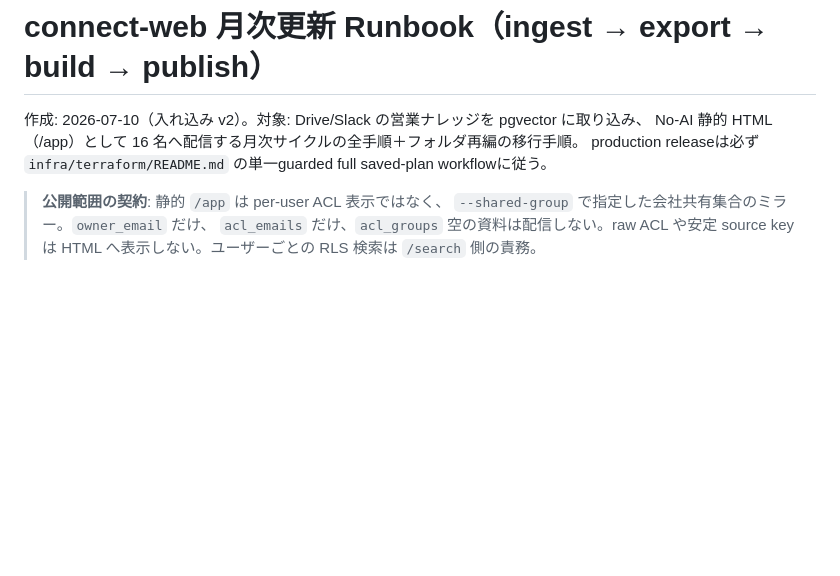
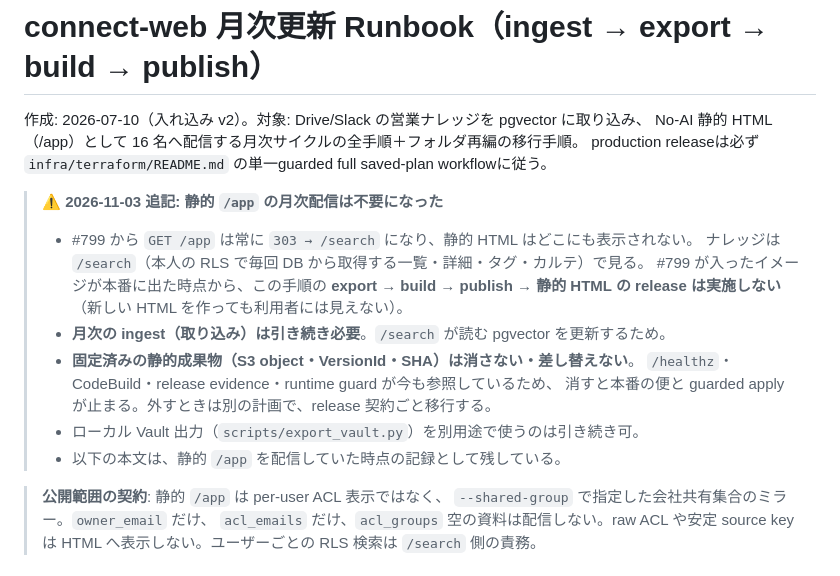
Before and after one commit to noirelumiere00/TeamAgent, a Markdown page: docs/runbooks/connect_web_monthly.md, the part around the change. Rendered like a GitHub page; blank space fills up the shorter version.

Commit message:
docs(runbook): 静的 /app の月次配信は不要になったことを月次手順書の冒頭に追記（後片付け 第1段③）
#799 で /app は常に /search へ転送され、静的 HTML は表示されない。
- export → build → publish → 静的 HTML の release は実施しない
- 月次 ingest は引き続き必要（/search が読む pgvector を更新）
- 固定済みの静的成果物（S3 object・VersionId・SHA）は消さない（/healthz・CodeBuild・release evidence・runtime guard が参照）

Co-Authored-By: Claude Opus 5.5 <noreply@anthropic.com>

```diff
--- a/docs/runbooks/connect_web_monthly.md
+++ b/docs/runbooks/connect_web_monthly.md
@@ -4,6 +4,19 @@
 No-AI 静的 HTML（/app）として 16 名へ配信する月次サイクルの全手順＋フォルダ再編の移行手順。
 production releaseは必ず `infra/terraform/README.md` の単一guarded
 full saved-plan workflowに従う。
+
+> **⚠️ 2026-11-03 追記: 静的 `/app` の月次配信は不要になった**
+>
+> - #799 から `GET /app` は常に `303 → /search` になり、静的 HTML はどこにも表示されない。
+>   ナレッジは `/search`（本人の RLS で毎回 DB から取得する一覧・詳細・タグ・カルテ）で見る。
+>   #799 が入ったイメージが本番に出た時点から、この手順の **export → build → publish → 静的 HTML の
+>   release は実施しない**（新しい HTML を作っても利用者には見えない）。
+> - **月次の ingest（取り込み）は引き続き必要**。`/search` が読む pgvector を更新するため。
+> - **固定済みの静的成果物（S3 object・VersionId・SHA）は消さない・差し替えない**。
+>   `/healthz`・CodeBuild・release evidence・runtime guard が今も参照しているため、
+>   消すと本番の便と guarded apply が止まる。外すときは別の計画で、release 契約ごと移行する。
+> - ローカル Vault 出力（`scripts/export_vault.py`）を別用途で使うのは引き続き可。
+> - 以下の本文は、静的 `/app` を配信していた時点の記録として残している。
 
 > **公開範囲の契約**: 静的 `/app` は per-user ACL 表示ではなく、
 > `--shared-group` で指定した会社共有集合のミラー。`owner_email` だけ、
```
